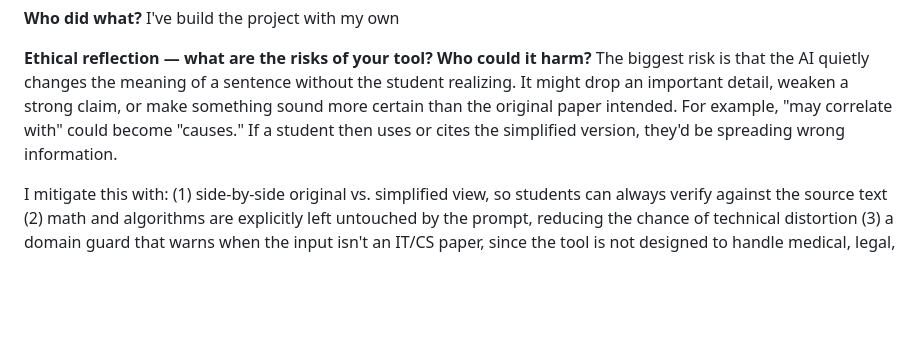
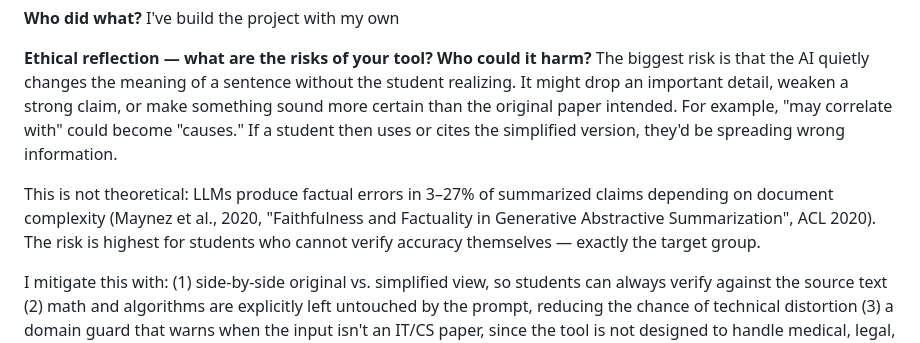
Before and after one commit to 8Y12N/ai4g-portfolio-Yazan_Nemo, a Markdown page: Term 1/Week 3/README.md, the part around the change. Drawn GitHub-style; blank space fills up the shorter version.

```diff
--- a/Term 1/Week 3/README.md
+++ b/Term 1/Week 3/README.md
@@ -50,6 +50,8 @@ I've build the project with my own
 **Ethical reflection — what are the risks of your tool? Who could it harm?**
 The biggest risk is that the AI quietly changes the meaning of a sentence without the student realizing. It might drop an important detail, weaken a strong claim, or make something sound more certain than the original paper intended. For example, "may correlate with" could become "causes." If a student then uses or cites the simplified version, they'd be spreading wrong information.
 
+This is not theoretical: LLMs produce factual errors in 3–27% of summarized claims depending on document complexity (Maynez et al., 2020, "Faithfulness and Factuality in Generative Abstractive Summarization", ACL 2020). The risk is highest for students who cannot verify accuracy themselves — exactly the target group.
+
 I mitigate this with:
 (1) side-by-side original vs. simplified view, so students can always verify against the source text
 (2) math and algorithms are explicitly left untouched by the prompt, reducing the chance of technical distortion
```
